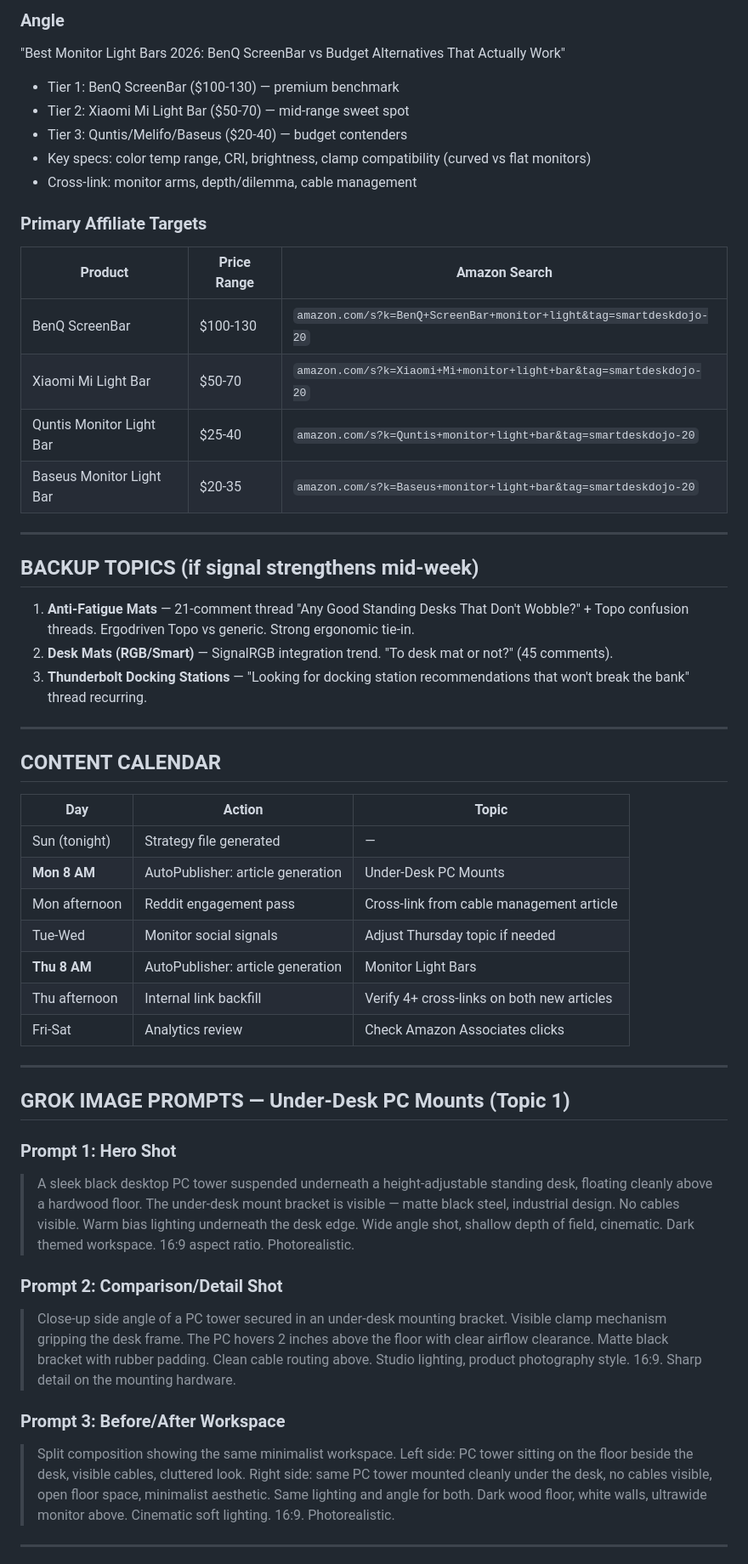
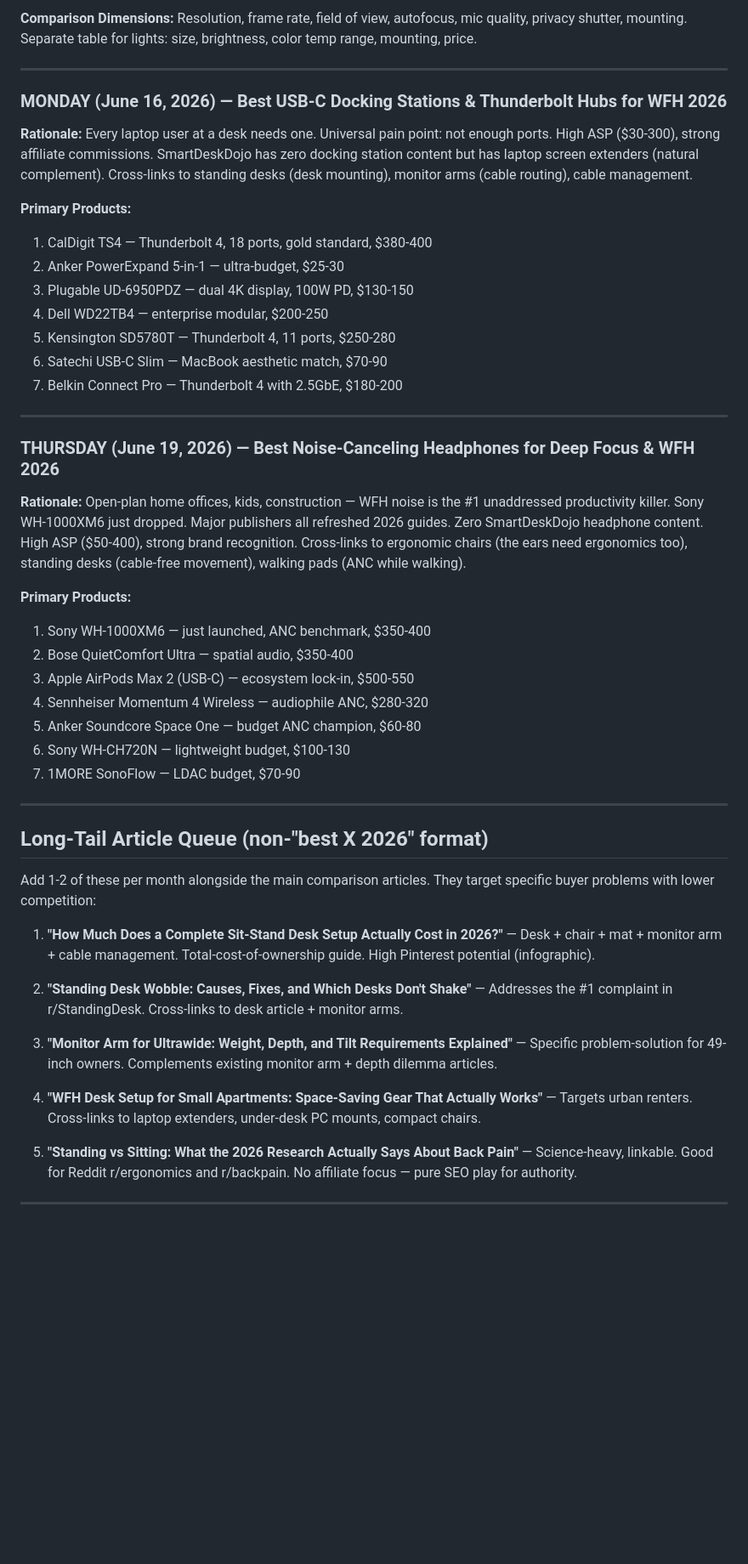
Before and after one commit to secondbreakfastranch/smartdeskdojo.com, a Markdown page: research/weekly_strategy.md, the part around one of its changes. Shown at 85% size. Rendered like a GitHub page; blank space fills up the shorter version.

```diff
--- a/research/weekly_strategy.md
+++ b/research/weekly_strategy.md
@@ -61,54 +54,51 @@ Tavily API down (401). Recon conducted via Reddit JSON API across 5 subreddits.
 
-### Angle
-"Best Monitor Light Bars 2026: BenQ ScreenBar vs Budget Alternatives That Actually Work"
-- Tier 1: BenQ ScreenBar ($100-130) — premium benchmark
-- Tier 2: Xiaomi Mi Light Bar ($50-70) — mid-range sweet spot
-- Tier 3: Quntis/Melifo/Baseus ($20-40) — budget contenders
-- Key specs: color temp range, CRI, brightness, clamp compatibility (curved vs flat monitors)
-- Cross-link: monitor arms, depth/dilemma, cable management
-
-### Primary Affiliate Targets
-| Product | Price Range | Amazon Search |
-|---------|------------|---------------|
-| BenQ ScreenBar | $100-130 | `amazon.com/s?k=BenQ+ScreenBar+monitor+light&tag=smartdeskdojo-20` |
-| Xiaomi Mi Light Bar | $50-70 | `amazon.com/s?k=Xiaomi+Mi+monitor+light+bar&tag=smartdeskdojo-20` |
-| Quntis Monitor Light Bar | $25-40 | `amazon.com/s?k=Quntis+monitor+light+bar&tag=smartdeskdojo-20` |
-| Baseus Monitor Light Bar | $20-35 | `amazon.com/s?k=Baseus+monitor+light+bar&tag=smartdeskdojo-20` |
+**Comparison Dimensions:** Resolution, frame rate, field of view, autofocus, mic quality, privacy shutter, mounting. Separate table for lights: size, brightness, color temp range, mounting, price.
 
 ---
 
-## BACKUP TOPICS (if signal strengthens mid-week)
+### MONDAY (June 16, 2026) — Best USB-C Docking Stations & Thunderbolt Hubs for WFH 2026
 
-1. **Anti-Fatigue Mats** — 21-comment thread "Any Good Standing Desks That Don't Wobble?" + Topo confusion threads. Ergodriven Topo vs generic. Strong ergonomic tie-in.
-2. **Desk Mats (RGB/Smart)** — SignalRGB integration trend. "To desk mat or not?" (45 comments).
-3. **Thunderbolt Docking Stations** — "Looking for docking station recommendations that won't break the bank" thread recurring.
+**Rationale:** Every laptop user at a desk needs one. Universal pain point: not enough ports. High ASP ($30-300), strong affiliate commissions. SmartDeskDojo has zero docking station content but has laptop screen extenders (natural complement). Cross-links to standing desks (desk mounting), monitor arms (cable routing), cable management.
+
+**Primary Products:**
+1. CalDigit TS4 — Thunderbolt 4, 18 ports, gold standard, $380-400
+2. Anker PowerExpand 5-in-1 — ultra-budget, $25-30
+3. Plugable UD-6950PDZ — dual 4K display, 100W PD, $130-150
+4. Dell WD22TB4 — enterprise modular, $200-250
+5. Kensington SD5780T — Thunderbolt 4, 11 ports, $250-280
+6. Satechi USB-C Slim — MacBook aesthetic match, $70-90
+7. Belkin Connect Pro — Thunderbolt 4 with 2.5GbE, $180-200
 
 ---
 
-## CONTENT CALENDAR
+### THURSDAY (June 19, 2026) — Best Noise-Canceling Headphones for Deep Focus & WFH 2026
 
-| Day | Action | Topic |
-|-----|--------|-------|
-| Sun (tonight) | Strategy file generated | — |
-| **Mon 8 AM** | AutoPublisher: article generation | Under-Desk PC Mounts |
-| Mon afternoon | Reddit engagement pass | Cross-link from cable management article |
-| Tue-Wed | Monitor social signals | Adjust Thursday topic if needed |
-| **Thu 8 AM** | AutoPublisher: article generation | Monitor Light Bars |
-| Thu afternoon | Internal link backfill | Verify 4+ cross-links on both new articles |
-| Fri-Sat | Analytics review | Check Amazon Associates clicks |
+**Rationale:** Open-plan home offices, kids, construction — WFH noise is the #1 unaddressed productivity killer. Sony WH-1000XM6 just dropped. Major publishers all refreshed 2026 guides. Zero SmartDeskDojo headphone content. High ASP ($50-400), strong brand recognition. Cross-links to ergonomic chairs (the ears need ergonomics too), standing desks (cable-free movement), walking pads (ANC while walking).
+
+**Primary Products:**
+1. Sony WH-1000XM6 — just launched, ANC benchmark, $350-400
+2. Bose QuietComfort Ultra — spatial audio, $350-400
+3. Apple AirPods Max 2 (USB-C) — ecosystem lock-in, $500-550
+4. Sennheiser Momentum 4 Wireless — audiophile ANC, $280-320
+5. Anker Soundcore Space One — budget ANC champion, $60-80
+6. Sony WH-CH720N — lightweight budget, $100-130
+7. 1MORE SonoFlow — LDAC budget, $70-90
 
 ---
 
-## GROK IMAGE PROMPTS — Under-Desk PC Mounts (Topic 1)
+## Long-Tail Article Queue (non-"best X 2026" format)
 
-### Prompt 1: Hero Shot
-> A sleek black desktop PC tower suspended underneath a height-adjustable standing desk, floating cleanly above a hardwood floor. The under-desk mount bracket is visible — matte black steel, industrial design. No cables visible. Warm bias lighting underneath the desk edge. Wide angle shot, shallow depth of field, cinematic. Dark themed workspace. 16:9 aspect ratio. Photorealistic.
+Add 1-2 of these per month alongside the main comparison articles. They target specific buyer problems with lower competition:
 
-### Prompt 2: Comparison/Detail Shot
-> Close-up side angle of a PC tower secured in an under-desk mounting bracket. Visible clamp mechanism gripping the desk frame. The PC hovers 2 inches above the floor with clear airflow clearance. Matte black bracket with rubber padding. Clean cable routing above. Studio lighting, product photography style. 16:9. Sharp detail on the mounting hardware.
+1. **"How Much Does a Complete Sit-Stand Desk Setup Actually Cost in 2026?"** — Desk + chair + mat + monitor arm + cable management. Total-cost-of-ownership guide. High Pinterest potential (infographic).
 
-### Prompt 3: Before/After Workspace
-> Split composition showing the same minimalist workspace. Left side: PC tower sitting on the floor beside the desk, visible cables, cluttered look. Right side: same PC tower mounted cleanly under the desk, no cables visible, open floor space, minimalist aesthetic. Same lighting and angle for both. Dark wood floor, white walls, ultrawide monitor above. Cinematic soft lighting. 16:9. Photorealistic.
+2. **"Standing Desk Wobble: Causes, Fixes, and Which Desks Don't Shake"** — Addresses the #1 complaint in r/StandingDesk. Cross-links to desk article + monitor arms.
+
+3. **"Monitor Arm for Ultrawide: Weight, Depth, and Tilt Requirements Explained"** — Specific problem-solution for 49-inch owners. Complements existing monitor arm + depth dilemma articles.
+
+4. **"WFH Desk Setup for Small Apartments: Space-Saving Gear That Actually Works"** — Targets urban renters. Cross-links to laptop extenders, under-desk PC mounts, compact chairs.
+
+5. **"Standing vs Sitting: What the 2026 Research Actually Says About Back Pain"** — Science-heavy, linkable. Good for Reddit r/ergonomics and r/backpain. No affiliate focus — pure SEO play for authority.
 
 ---
 
```
Also changed, not shown: other parts of research/weekly_strategy.md (+43 -56 lines).
